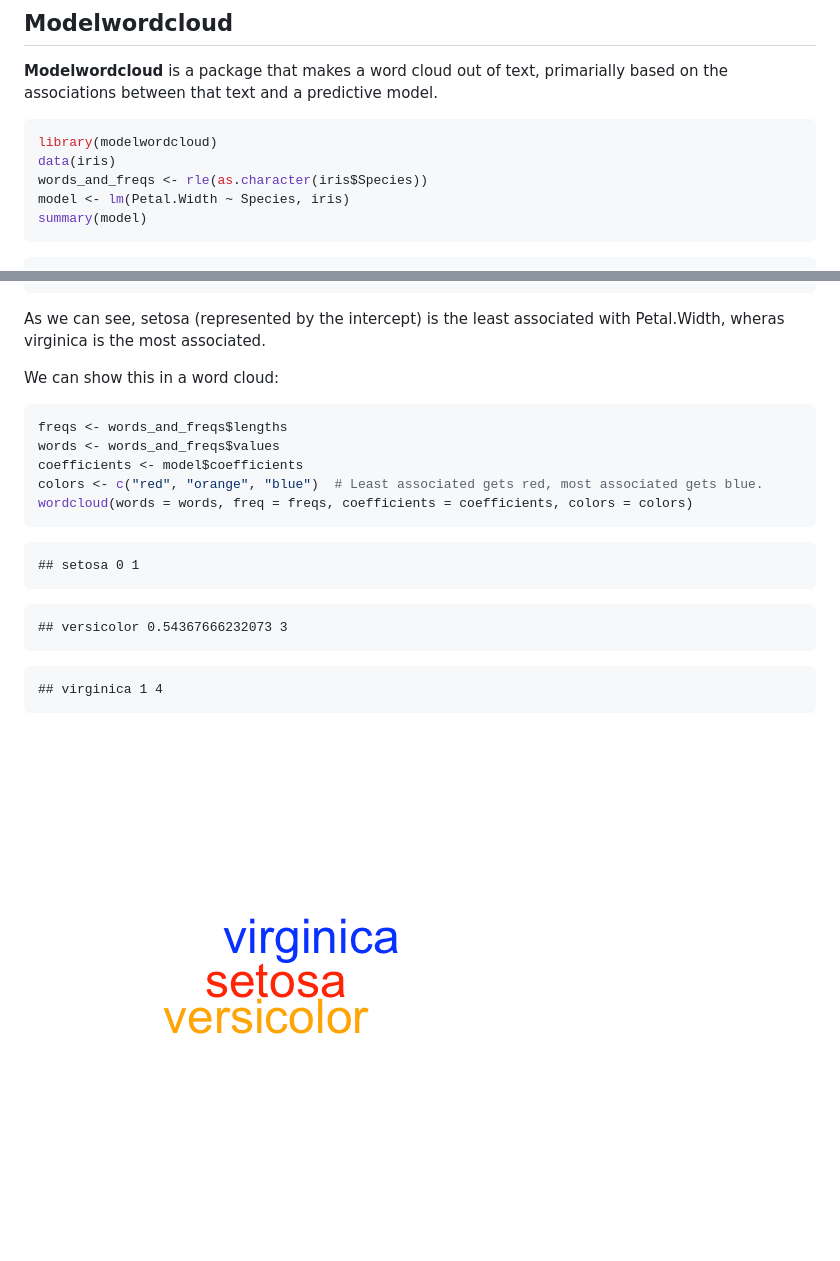
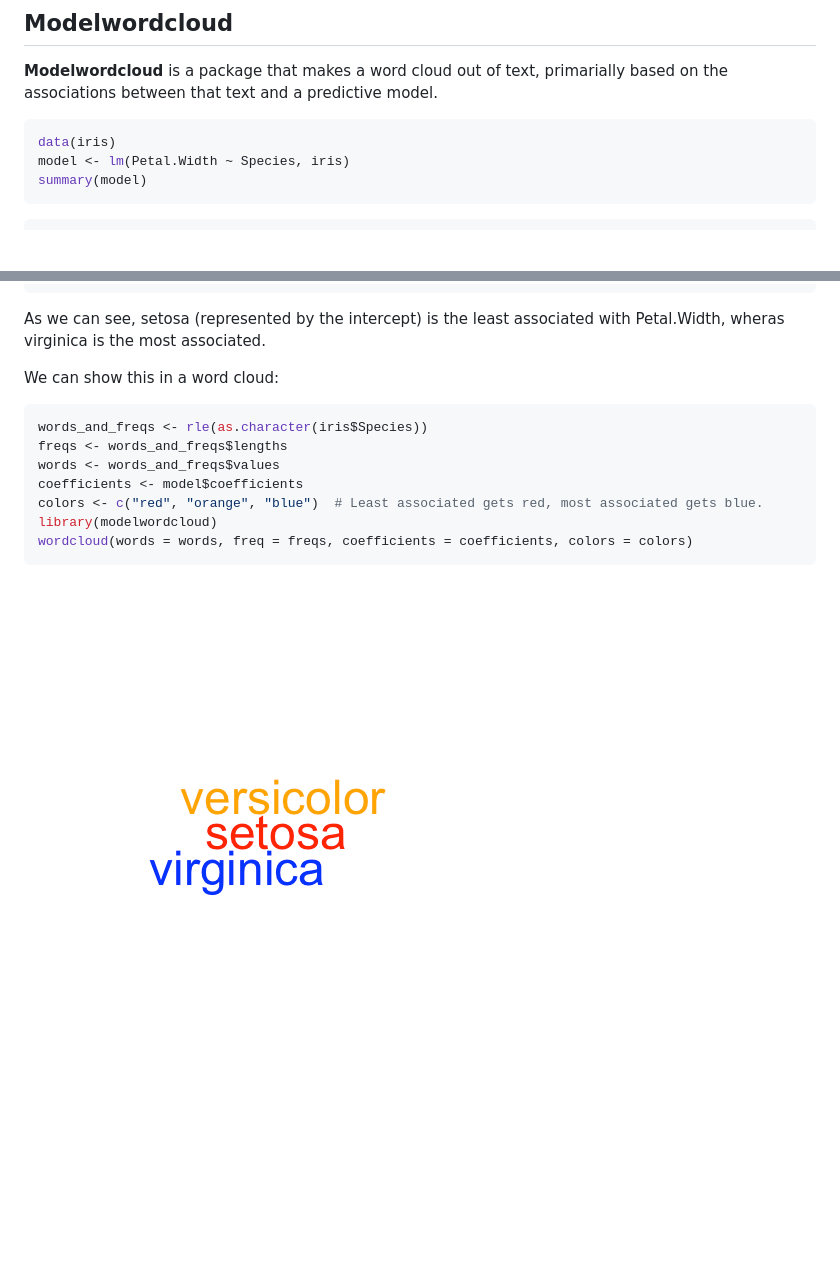
Before and after one commit to datarobot/modelwordcloud, a Markdown page: README.md, 2 parts joined by grey strips. Rendered like a GitHub page; pictures changed too: figure/unnamed-chunk-2-1.png; blank space fills up the shorter version.

````diff
--- a/README.md
+++ b/README.md
@@ -4,9 +4,7 @@
 
 
 ```r
-library(modelwordcloud)
 data(iris)
-words_and_freqs <- rle(as.character(iris$Species))
 model <- lm(Petal.Width ~ Species, iris)
 summary(model)
 ```
@@ -39,23 +37,13 @@ We can show this in a word cloud:
 
 
 ```r
+words_and_freqs <- rle(as.character(iris$Species))
 freqs <- words_and_freqs$lengths
 words <- words_and_freqs$values
 coefficients <- model$coefficients
 colors <- c("red", "orange", "blue")  # Least associated gets red, most associated gets blue.
+library(modelwordcloud)
 wordcloud(words = words, freq = freqs, coefficients = coefficients, colors = colors)
 ```
 
-```
-## setosa 0 1
-```
-
-```
-## versicolor 0.54367666232073 3
-```
-
-```
-## virginica 1 4
-```
-
 ![plot of chunk unnamed-chunk-2](figure/unnamed-chunk-2-1.png)
````
Also changed, not shown: 2 other files.
